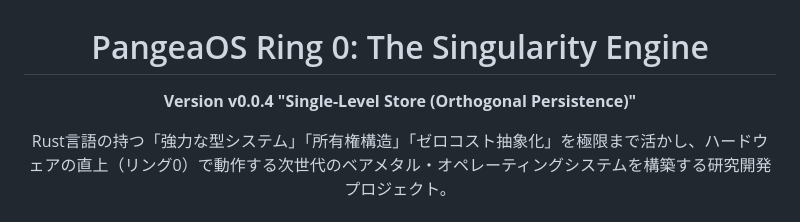
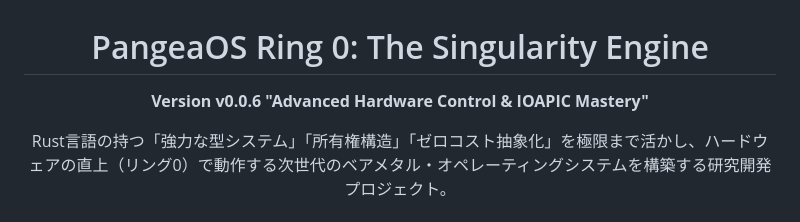
Before and after one commit to forestnote/pangea-ring0-os, a Markdown page: README.md, the part around the change. Rendered like a GitHub page.

Commit message:
docs: Update README main title to v0.0.6

```diff
--- a/README.md
+++ b/README.md
@@ -1,6 +1,6 @@
 <div align="center">
 <h1>PangeaOS Ring 0: The Singularity Engine</h1>
-  <p><strong>Version v0.0.4 "Single-Level Store (Orthogonal Persistence)"</strong></p>
+  <p><strong>Version v0.0.6 "Advanced Hardware Control & IOAPIC Mastery"</strong></p>
   <p>
     Rust言語の持つ「強力な型システム」「所有権構造」「ゼロコスト抽象化」を極限まで活かし、ハードウェアの直上（リング0）で動作する次世代のベアメタル・オペレーティングシステムを構築する研究開発プロジェクト。
   </p>
```
